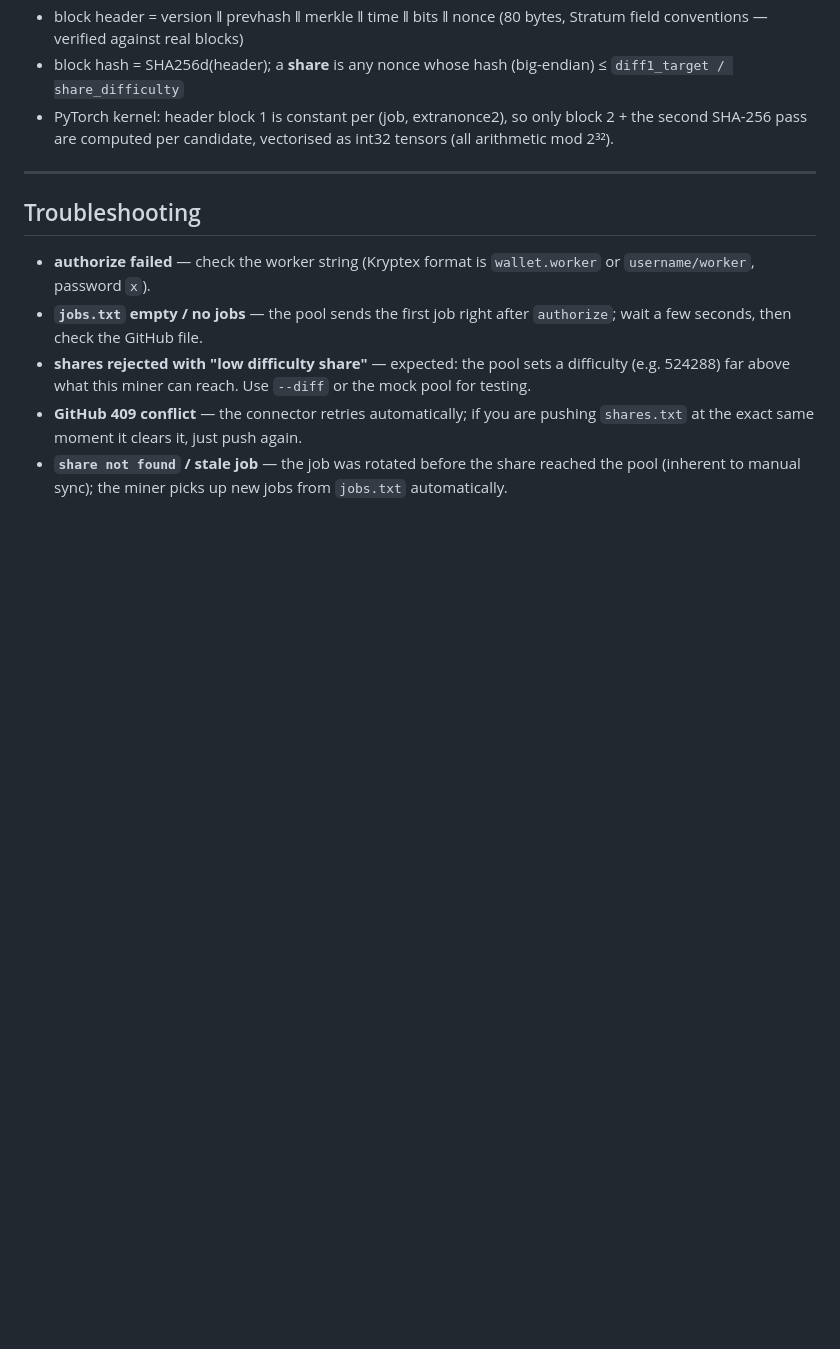
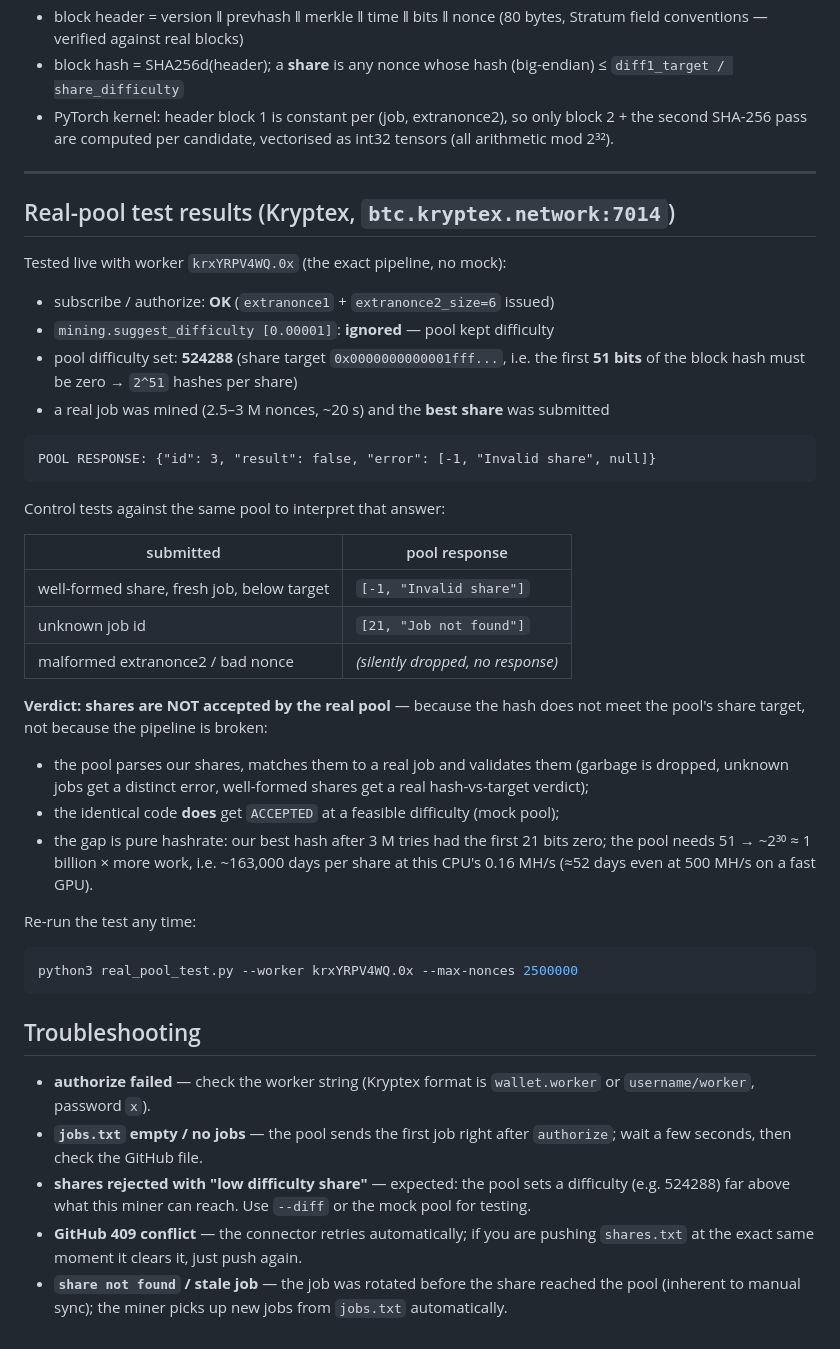
Before and after one commit to dfghjklfgbhgh/test, a Markdown page: btc-gpu-miner/README.md, the part around the change. GitHub-like rendering; blank space fills up the shorter version.

````diff
--- a/btc-gpu-miner/README.md
+++ b/btc-gpu-miner/README.md
@@ -207,6 +207,45 @@ python3 pool_connector.py --pool stratum+tcp://127.0.0.1:17014 --worker demo/1 -
 
 ---
 
+## Real-pool test results (Kryptex, `btc.kryptex.network:7014`)
+
+Tested live with worker `krxYRPV4WQ.0x` (the exact pipeline, no mock):
+
+* subscribe / authorize: **OK** (`extranonce1` + `extranonce2_size=6` issued)
+* `mining.suggest_difficulty [0.00001]`: **ignored** — pool kept difficulty
+* pool difficulty set: **524288** (share target `0x0000000000001fff...`,
+  i.e. the first **51 bits** of the block hash must be zero → `2^51` hashes per share)
+* a real job was mined (2.5–3 M nonces, ~20 s) and the **best share** was submitted
+
+```
+POOL RESPONSE: {"id": 3, "result": false, "error": [-1, "Invalid share", null]}
+```
+
+Control tests against the same pool to interpret that answer:
+
+| submitted | pool response |
+|---|---|
+| well-formed share, fresh job, below target | `[-1, "Invalid share"]` |
+| unknown job id | `[21, "Job not found"]` |
+| malformed extranonce2 / bad nonce | *(silently dropped, no response)* |
+
+**Verdict: shares are NOT accepted by the real pool** — because the hash
+does not meet the pool's share target, not because the pipeline is broken:
+* the pool parses our shares, matches them to a real job and validates them
+  (garbage is dropped, unknown jobs get a distinct error, well-formed shares
+  get a real hash-vs-target verdict);
+* the identical code **does** get `ACCEPTED` at a feasible difficulty (mock pool);
+* the gap is pure hashrate: our best hash after 3 M tries had the first
+  21 bits zero; the pool needs 51 → ~2³⁰ ≈ 1 billion × more work, i.e.
+  ~163,000 days per share at this CPU's 0.16 MH/s (≈52 days even at
+  500 MH/s on a fast GPU).
+
+Re-run the test any time:
+
+```bash
+python3 real_pool_test.py --worker krxYRPV4WQ.0x --max-nonces 2500000
+```
+
 ## Troubleshooting
 
 * **authorize failed** — check the worker string (Kryptex format is
````
